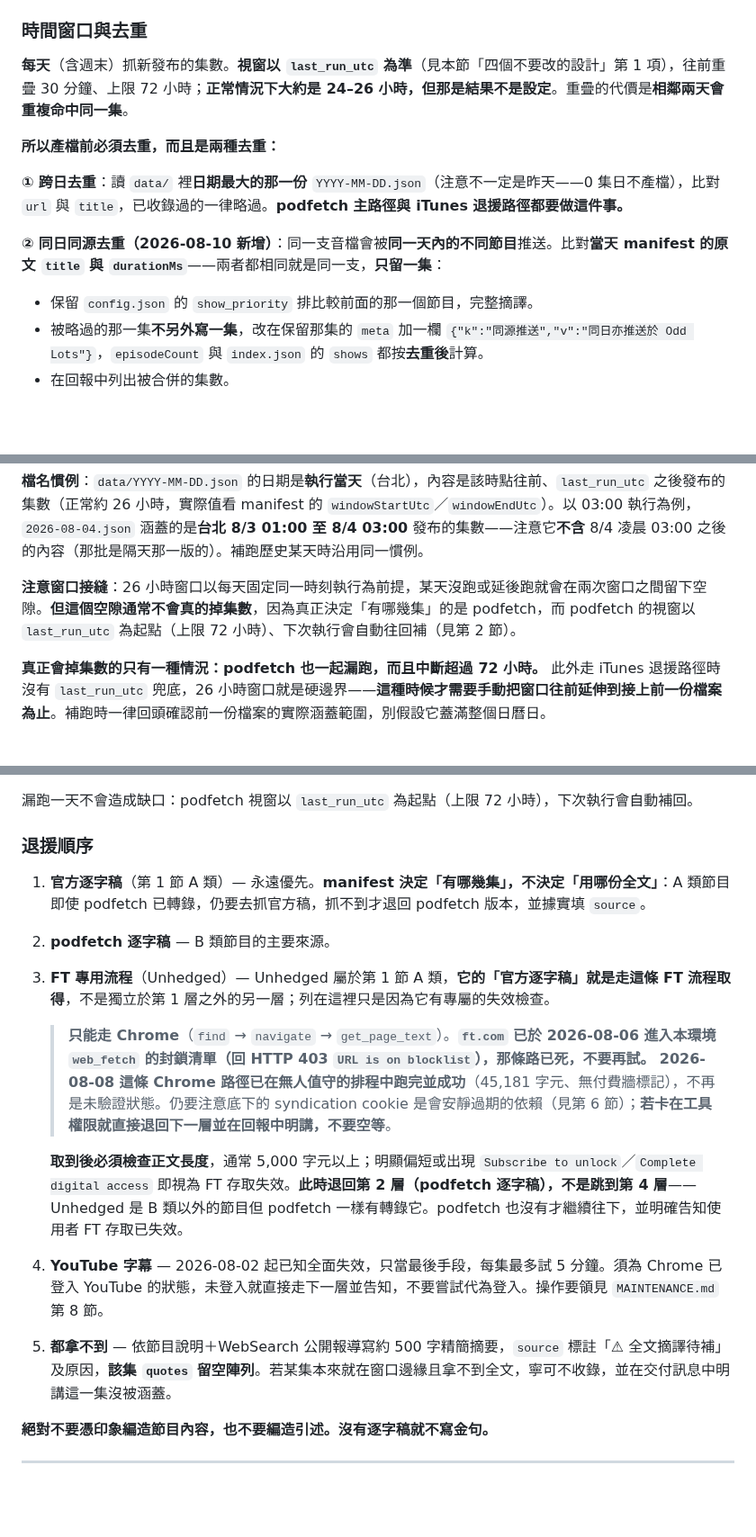
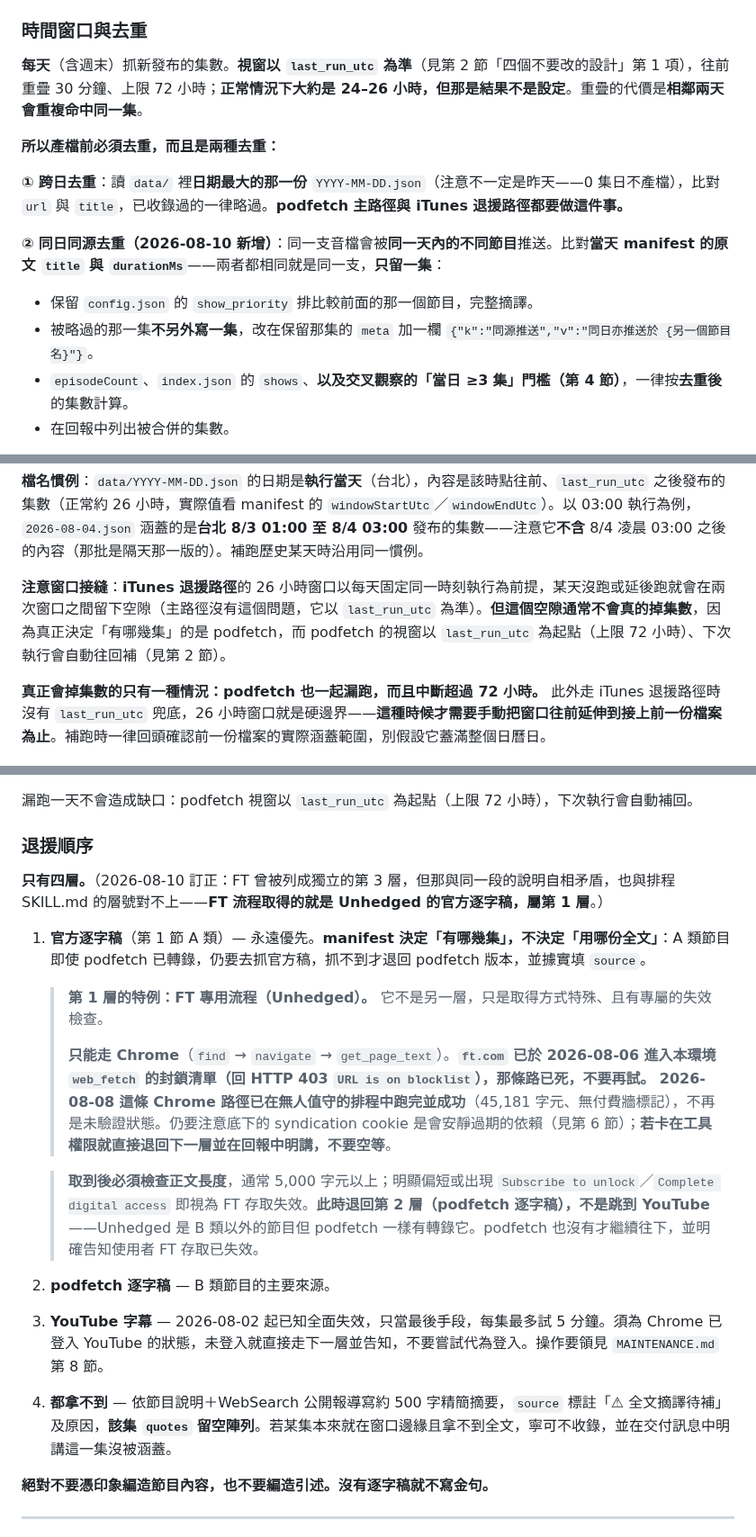
Before and after one commit to GunDamnBoy/podcast-knowledge-digest, a Markdown page: AGENT_BRIEF.md, 3 parts joined by grey strips. Shown at 90% size. Rendered like a GitHub page; blank space fills up the shorter version.

Commit message:
chore: update 2026-08-10 06:58

```diff
--- a/AGENT_BRIEF.md
+++ b/AGENT_BRIEF.md
@@ -85,7 +85,7 @@ All-In 1502871393｜BG2 1727278168｜Pivot 1073226719｜Hard Fork 1528594034｜U
 
 ### 時間窗口與去重
 
-**每天**（含週末）抓新發布的集數。**視窗以 `last_run_utc` 為準**（見本節「四個不要改的設計」第 1 項），往前重疊 30 分鐘、上限 72 小時；**正常情況下大約是 24–26 小時，但那是結果不是設定**。重疊的代價是**相鄰兩天會重複命中同一集**。
+**每天**（含週末）抓新發布的集數。**視窗以 `last_run_utc` 為準**（見第 2 節「四個不要改的設計」第 1 項），往前重疊 30 分鐘、上限 72 小時；**正常情況下大約是 24–26 小時，但那是結果不是設定**。重疊的代價是**相鄰兩天會重複命中同一集**。
 
 **所以產檔前必須去重，而且是兩種去重：**
 
@@ -94,7 +94,8 @@ All-In 1502871393｜BG2 1727278168｜Pivot 1073226719｜Hard Fork 1528594034｜U
 **② 同日同源去重（2026-08-10 新增）**：同一支音檔會被**同一天內的不同節目**推送。比對**當天 manifest 的原文 `title` 與 `durationMs`**——兩者都相同就是同一支，**只留一集**：
 
 - 保留 `config.json` 的 `show_priority` 排比較前面的那一個節目，完整摘譯。
-- 被略過的那一集**不另外寫一集**，改在保留那集的 `meta` 加一欄 `{"k":"同源推送","v":"同日亦推送於 Odd Lots"}`，`episodeCount` 與 `index.json` 的 `shows` 都按**去重後**計算。
+- 被略過的那一集**不另外寫一集**，改在保留那集的 `meta` 加一欄 `{"k":"同源推送","v":"同日亦推送於 {另一個節目名}"}`。
+- `episodeCount`、`index.json` 的 `shows`、**以及交叉觀察的「當日 ≥3 集」門檻（第 4 節）**，一律按**去重後**的集數計算。
 - 在回報中列出被合併的集數。
 
 > **為什麼要比 manifest 的原文欄位，而不是日檔的 `title`**：日檔標題是各集子代理各自擬的中譯，同一支音檔會生出兩個不同標題；`url` 也因為 feed 不同而不同。**08-10 那次，唯一能認出同源的兩個欄位（原文 `title` 都是 `"Introducing: Our Town"`、`durationMs` 都是 `113000`）剛好都不在比對範圍內**，於是同一支 113 秒預告佔滿了當天兩集。
@@ -113,7 +114,7 @@ All-In 1502871393｜BG2 1727278168｜Pivot 1073226719｜Hard Fork 1528594034｜U
 
 **檔名慣例**：`data/YYYY-MM-DD.json` 的日期是**執行當天**（台北），內容是該時點往前、`last_run_utc` 之後發布的集數（正常約 26 小時，實際值看 manifest 的 `windowStartUtc`／`windowEndUtc`）。以 03:00 執行為例，`2026-08-04.json` 涵蓋的是**台北 8/3 01:00 至 8/4 03:00** 發布的集數——注意它**不含** 8/4 凌晨 03:00 之後的內容（那批是隔天那一版的）。補跑歷史某天時沿用同一慣例。
 
-**注意窗口接縫**：26 小時窗口以每天固定同一時刻執行為前提，某天沒跑或延後跑就會在兩次窗口之間留下空隙。**但這個空隙通常不會真的掉集數**，因為真正決定「有哪幾集」的是 podfetch，而 podfetch 的視窗以 `last_run_utc` 為起點（上限 72 小時）、下次執行會自動往回補（見第 2 節）。
+**注意窗口接縫**：**iTunes 退援路徑**的 26 小時窗口以每天固定同一時刻執行為前提，某天沒跑或延後跑就會在兩次窗口之間留下空隙（主路徑沒有這個問題，它以 `last_run_utc` 為準）。**但這個空隙通常不會真的掉集數**，因為真正決定「有哪幾集」的是 podfetch，而 podfetch 的視窗以 `last_run_utc` 為起點（上限 72 小時）、下次執行會自動往回補（見第 2 節）。
 
 **真正會掉集數的只有一種情況：podfetch 也一起漏跑，而且中斷超過 72 小時。** 此外走 iTunes 退援路徑時沒有 `last_run_utc` 兜底，26 小時窗口就是硬邊界——**這種時候才需要手動把窗口往前延伸到接上前一份檔案為止**。補跑時一律回頭確認前一份檔案的實際涵蓋範圍，別假設它蓋滿整個日曆日。
 
@@ -230,15 +231,19 @@ python3 ~/.podfetch/healthcheck.py           # 一次跑完所有機械式檢查
 
 ### 退援順序
 
+**只有四層。**（2026-08-10 訂正：FT 曾被列成獨立的第 3 層，但那與同一段的說明自相矛盾，也與排程 SKILL.md 的層號對不上——**FT 流程取得的就是 Unhedged 的官方逐字稿，屬第 1 層**。）
+
 1. **官方逐字稿**（第 1 節 A 類）— 永遠優先。**manifest 決定「有哪幾集」，不決定「用哪份全文」**：A 類節目即使 podfetch 已轉錄，仍要去抓官方稿，抓不到才退回 podfetch 版本，並據實填 `source`。
-2. **podfetch 逐字稿** — B 類節目的主要來源。
-3. **FT 專用流程**（Unhedged）— Unhedged 屬於第 1 節 A 類，**它的「官方逐字稿」就是走這條 FT 流程取得**，不是獨立於第 1 層之外的另一層；列在這裡只是因為它有專屬的失效檢查。
 
+   > **第 1 層的特例：FT 專用流程（Unhedged）。** 它不是另一層，只是取得方式特殊、且有專屬的失效檢查。
+   >
    > **只能走 Chrome**（`find` → `navigate` → `get_page_text`）。**`ft.com` 已於 2026-08-06 進入本環境 `web_fetch` 的封鎖清單（回 HTTP 403 `URL is on blocklist`），那條路已死，不要再試。** **2026-08-08 這條 Chrome 路徑已在無人值守的排程中跑完並成功**（45,181 字元、無付費牆標記），不再是未驗證狀態。仍要注意底下的 syndication cookie 是會安靜過期的依賴（見第 6 節）；**若卡在工具權限就直接退回下一層並在回報中明講，不要空等**。
 
-   **取到後必須檢查正文長度**，通常 5,000 字元以上；明顯偏短或出現 `Subscribe to unlock`／`Complete digital access` 即視為 FT 存取失效。**此時退回第 2 層（podfetch 逐字稿），不是跳到第 4 層**——Unhedged 是 B 類以外的節目但 podfetch 一樣有轉錄它。podfetch 也沒有才繼續往下，並明確告知使用者 FT 存取已失效。
-4. **YouTube 字幕** — 2026-08-02 起已知全面失效，只當最後手段，每集最多試 5 分鐘。須為 Chrome 已登入 YouTube 的狀態，未登入就直接走下一層並告知，不要嘗試代為登入。操作要領見 `MAINTENANCE.md` 第 8 節。
-5. **都拿不到** — 依節目說明＋WebSearch 公開報導寫約 500 字精簡摘要，`source` 標註「⚠︎ 全文摘譯待補」及原因，**該集 `quotes` 留空陣列**。若某集本來就在窗口邊緣且拿不到全文，寧可不收錄，並在交付訊息中明講這一集沒被涵蓋。
+   > **取到後必須檢查正文長度**，通常 5,000 字元以上；明顯偏短或出現 `Subscribe to unlock`／`Complete digital access` 即視為 FT 存取失效。**此時退回第 2 層（podfetch 逐字稿），不是跳到 YouTube**——Unhedged 是 B 類以外的節目但 podfetch 一樣有轉錄它。podfetch 也沒有才繼續往下，並明確告知使用者 FT 存取已失效。
+
+2. **podfetch 逐字稿** — B 類節目的主要來源。
+3. **YouTube 字幕** — 2026-08-02 起已知全面失效，只當最後手段，每集最多試 5 分鐘。須為 Chrome 已登入 YouTube 的狀態，未登入就直接走下一層並告知，不要嘗試代為登入。操作要領見 `MAINTENANCE.md` 第 8 節。
+4. **都拿不到** — 依節目說明＋WebSearch 公開報導寫約 500 字精簡摘要，`source` 標註「⚠︎ 全文摘譯待補」及原因，**該集 `quotes` 留空陣列**。若某集本來就在窗口邊緣且拿不到全文，寧可不收錄，並在交付訊息中明講這一集沒被涵蓋。
 
 **絕對不要憑印象編造節目內容，也不要編造引述。沒有逐字稿就不寫金句。**
 
```
Also changed, not shown: other parts of AGENT_BRIEF.md (+5 -5 lines).
